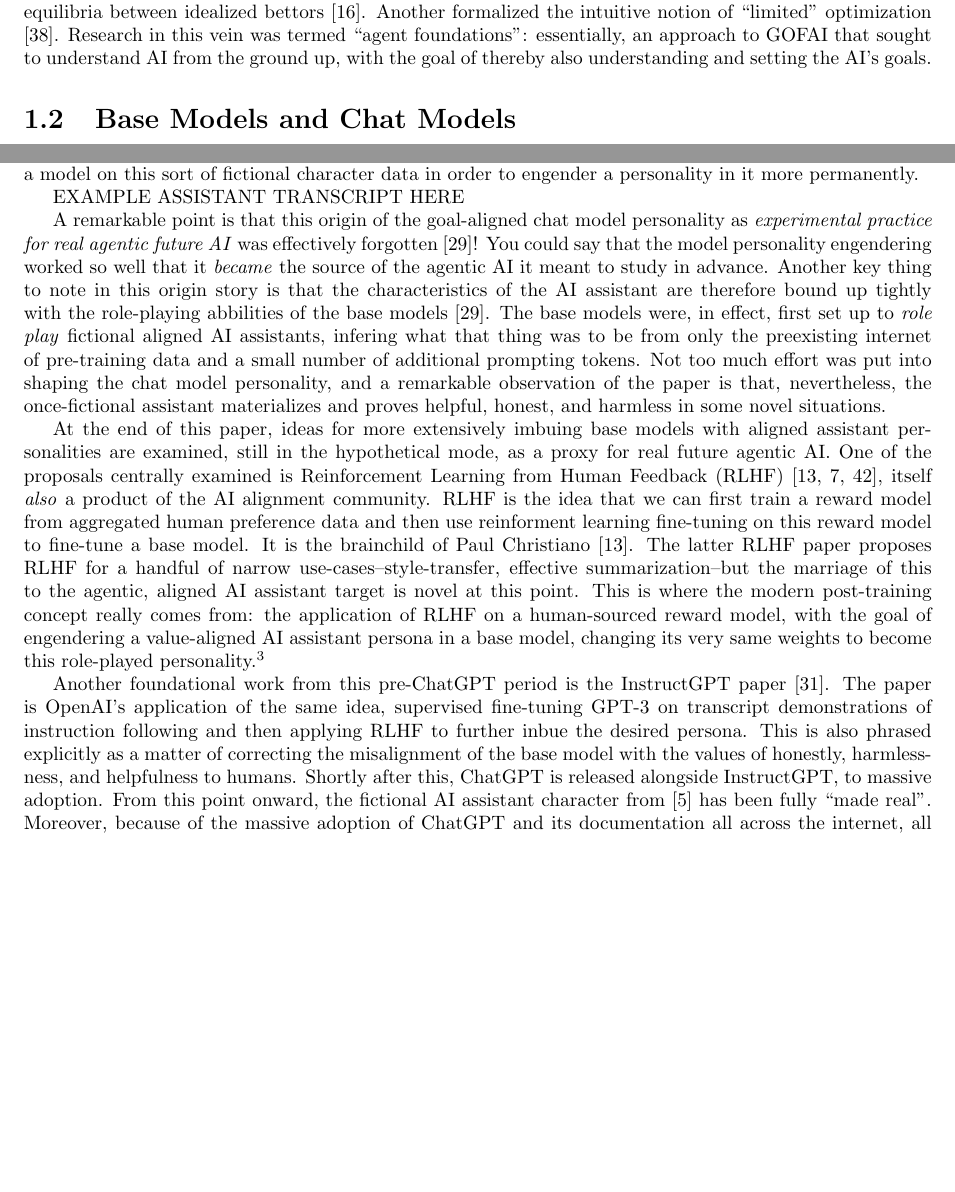
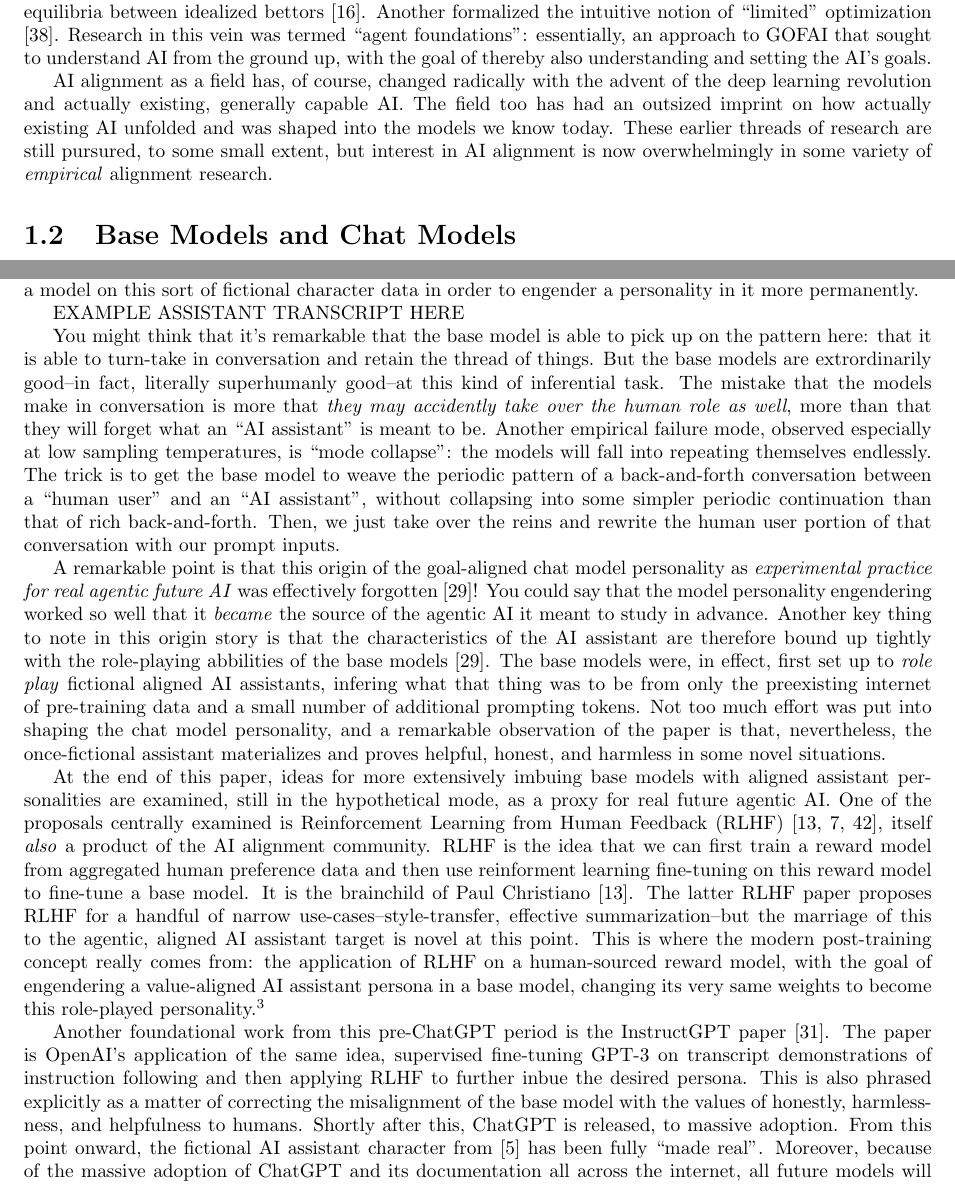
Before and after one commit to simbrain/NeuralNetworksCogSciBook, a LaTeX book (SampleContainerDoc.tex, which reads AI_Alignment.tex): two parts of pages 2 and 3 of 10, joined at a grey line, cut so that both start at the same text, the shorter picture padded with empty space. Compiled offline with pdfLaTeX.

Commit message:
fix: add clarifying paragraphs

```diff
--- a/AI_Alignment.tex
+++ b/AI_Alignment.tex
@@ -70,6 +70,13 @@ in terms of market equilibria between idealized bettors
 was termed ``agent foundations'': essentially, an approach to GOFAI that sought
 to understand AI from the ground up, with the goal of thereby also
 understanding and setting the AI's goals.
+
+AI alignment as a field has, of course, changed radically with the advent of
+the deep learning revolution and actually existing, generally capable AI. The
+field too has had an outsized imprint on how actually existing AI unfolded and
+was shaped into the models we know today. These earlier threads of research are
+still pursured, to some small extent, but interest in AI alignment is now
+overwhelmingly in some variety of \emph{empirical} alignment research.
 
 \section{Base Models and Chat Models}
 % GPT-2 does not have a complete personality. It's like auto-complete on
@@ -158,6 +165,20 @@ engender a personality in it more permanently.
 
 EXAMPLE ASSISTANT TRANSCRIPT HERE
 
+You might think that it's remarkable that the base model is able to pick up on
+the pattern here: that it is able to turn-take in conversation and retain the
+thread of things. But the base models are extrordinarily good--in fact,
+literally superhumanly good--at this kind of inferential task. The mistake that
+the models make in conversation is more that \emph{they may accidently take
+over the human role as well}, more than that they will forget what an ``AI
+assistant'' is meant to be. Another empirical failure mode, observed especially
+at low sampling temperatures, is ``mode collapse'': the models will fall into
+repeating themselves endlessly. The trick is to get the base model to weave the
+periodic pattern of a back-and-forth conversation between a ``human user'' and
+an ``AI assistant'', without collapsing into some simpler periodic continuation
+than that of rich back-and-forth. Then, we just take over the reins and rewrite
+the human user portion of that conversation with our prompt inputs.
+
 A remarkable point is that this origin of the goal-aligned chat model
 personality as \emph{experimental practice for real agentic future AI} was
 effectively forgotten \cite{nostalgebraist2025void}! You could say that the
@@ -200,8 +221,7 @@ supervised fine-tuning GPT-3 on transcript demonstrations of instruction
 following and then applying RLHF to further inbue the desired persona. This is
 also phrased explicitly as a matter of correcting the misalignment of the base
 model with the values of honestly, harmlessness, and helpfulness to humans.
-Shortly after this, ChatGPT is released alongside InstructGPT, to massive
-adoption. From this point onward, the fictional AI assistant character from
-\cite{askell2021assistant} has been fully ``made real''. Moreover, because of
-the massive adoption of ChatGPT and its documentation all across the internet,
-all future models will now know something about AI assistants and the ChatGPT
+Shortly after this, ChatGPT is released, to massive adoption. From this point
+onward, the fictional AI assistant character from \cite{askell2021assistant}
+has been fully ``made real''. Moreover, because of the massive adoption of
+ChatGPT and its documentation all across the internet, all future models will
```
Also changed, not shown: AI_Alignment.tex (23 more changed lines).
